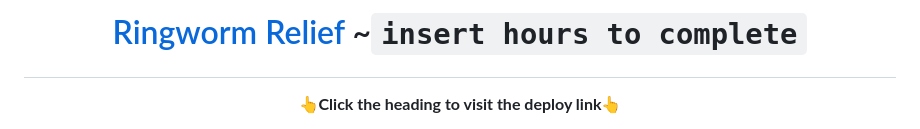
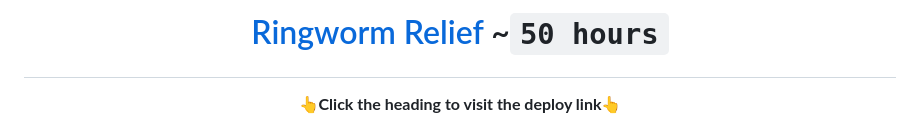
Before and after one commit to Ringworm-Relief/rr-frontend, a Markdown page: README.md, the part around the change. Rendered like a GitHub page.

```diff
--- a/README.md
+++ b/README.md
@@ -1,5 +1,5 @@
 
-# <p align="center">[Ringworm Relief](https://rr-as.vercel.app/) ~`insert hours to complete`</p>
+# <p align="center">[Ringworm Relief](https://rr-as.vercel.app/) ~`50 hours`</p>
 <p align='center' >👆<b>Click the heading to visit the deploy link</b>👆</p>
 
 <p align="center">A multi-user application providing a hub for pet ringworm support and education. Ringworm treatment in multi-pet households is more often than not, a sentence to be strung out, overworked, and hypervigilant until treatment is over AND no re-infection occurs. But what does treatment even look like? Did you know most animals at shelters who contract ringworm are usually euthanized because of how aggressive and contagious the fungus is? Education sourced from those who foster ringworm animals to prevent these euthanizations is the best knowledge there is. However, I know from experience, that this information is nested in random forums online, or comments in a one-off Facebook post. RR is aimed at providing a hub of education and information tried and tested by those who have experienced it and successfully rid their household of the fungus.</p>
```
